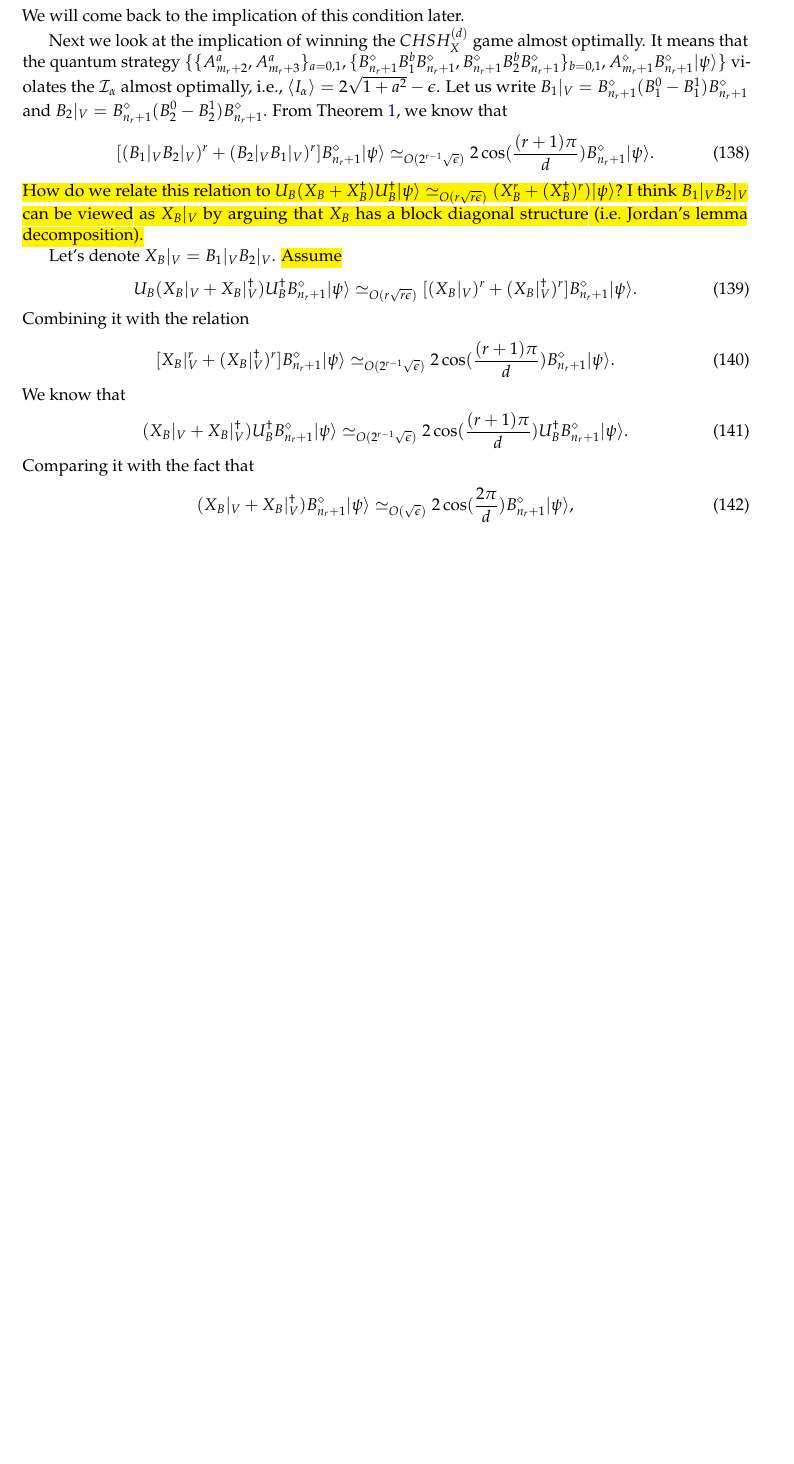
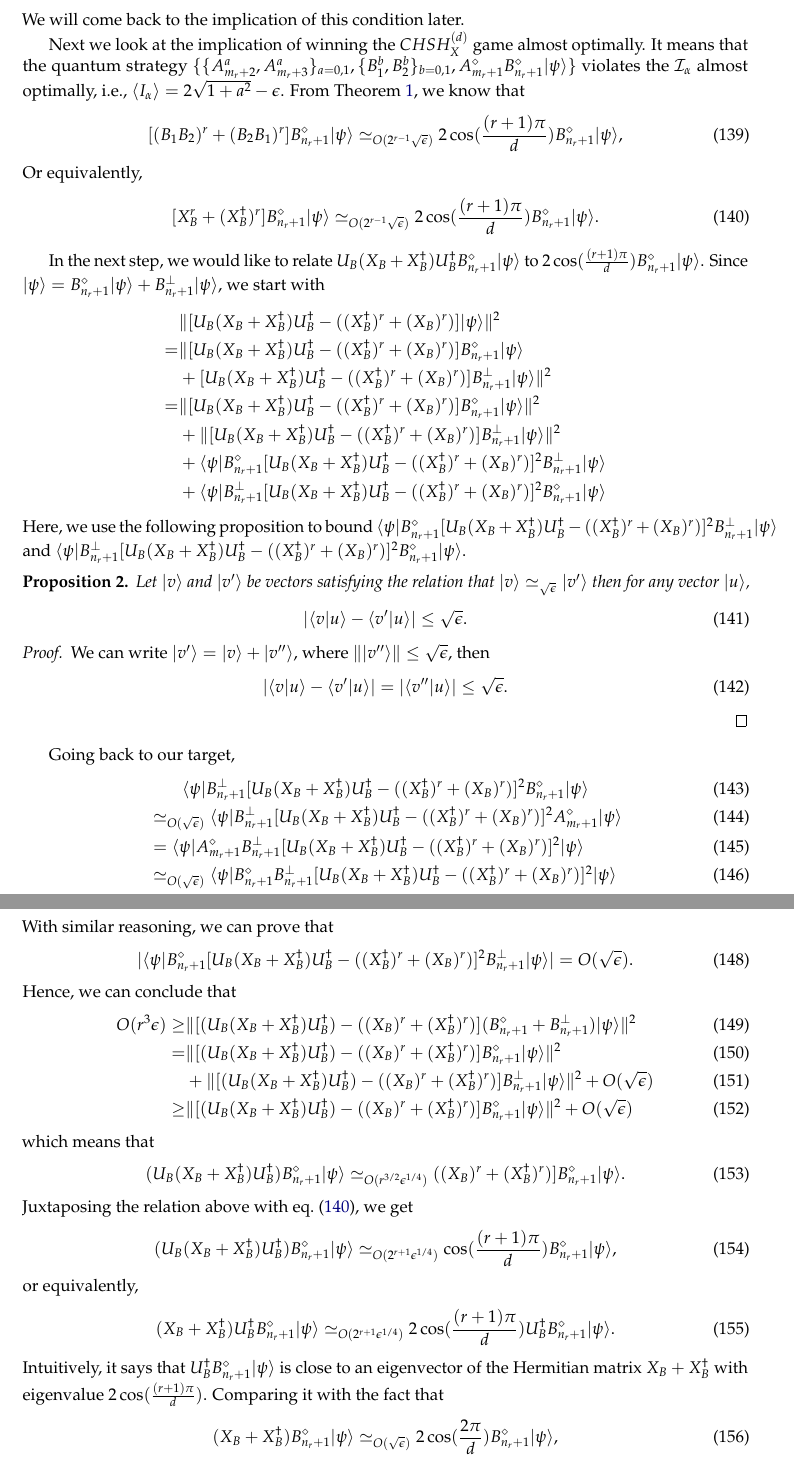
Before and after one commit to caesars0010/nonlocal_game_with_finite_alphabet, a LaTeX document (Honghao_Notes/nonlocal_game_with_finite_alphabet.tex): part of page 13 of 20 before the commit and two parts of pages 13 and 14 of 21 after it, the two joined at a grey line, cut so that both start at the same text, the shorter picture padded with empty space. Compiled offline with pdfLaTeX.

Commit message:
Honghao: more on robustness

```diff
--- a/Honghao_Notes/nonlocal_game_with_finite_alphabet.tex
+++ b/Honghao_Notes/nonlocal_game_with_finite_alphabet.tex
@@ -1039,43 +1039,89 @@ Since the relation $ux^{-1}u^{-1} = x^{-r}$ is also embedded in $LS_r$, we know
 \end{align}
 Combining the two equations above, we get
 \begin{align}
-	U_A(X_A+X_A\ct)U_A\ct \ket{\psi} \appd{O(r\sqrt{r\epsilon})} [(X_A\ct)^r+(X_A)^r] \ket{\psi}
+	U_A(X_A+X_A\ct)U_A\ct \ket{\psi} \appd{O(r\sqrt{r\epsilon})} [(X_A\ct)^r+(X_A)^r] \ket{\psi},\\
+	U_B(X_B+X_B\ct)U_B\ct \ket{\psi} \appd{O(r\sqrt{r\epsilon})} [(X_B\ct)^r+(X_B)^r] \ket{\psi}.
 \end{align}
 We will come back to the implication of this condition later.
 
 Next we look at the implication of winning the $\CHSH_{X}$ game almost optimally.
-It means that the quantum strategy $\{ \{A_{m_r+2}^a, A_{m_r+3}^a\}_{a=0,1},\{B_{n_r+1}^\diamond B_1^b B_{n_r+1}^\diamond, B_{n_r+1}^\diamond B_2^b B_{n_r+1}^\diamond\}_{b=0,1}, A_{m_r+1}^\diamond B_{n_r+1}^\diamond \ket{\psi}\}$ violates the $\I_\alpha$ almost optimally, i.e., $\ip{I_\alpha} = 2\sqrt{1+a^2}-\epsilon$.
-Let us write $B_1|_V = B_{n_r+1}^\diamond (B_1^0 - B_1^1) B_{n_r+1}^\diamond$ and
-$B_2|_V = B_{n_r+1}^\diamond (B_2^0 - B_2^1) B_{n_r+1}^\diamond$.
+It means that the quantum strategy $\{ \{A_{m_r+2}^a, A_{m_r+3}^a\}_{a=0,1},\{B_1^b,  B_2^b\}_{b=0,1}, A_{m_r+1}^\diamond B_{n_r+1}^\diamond \ket{\psi}\}$ violates the $\I_\alpha$ almost optimally, i.e., $\ip{I_\alpha} = 2\sqrt{1+a^2}-\epsilon$.
 From \cref{prop:2d-subspace}, we know that
 \begin{align}
-	[(B_1|_VB_2|_V)^r + (B_2|_VB_1|_V)^r] B_{n_r+1}^\diamond \ket{\psi} \appd{O(2^{r-1}\sqrt{\epsilon})}
+	[(B_1B_2)^r + (B_2B_1)^r] B_{n_r+1}^\diamond \ket{\psi} \appd{O(2^{r-1}\sqrt{\epsilon})}
+	2\cos(\frac{(r+1)\pi}{d}) B_{n_r+1}^\diamond \ket{\psi},
+\end{align}
+Or equivalently,
+\begin{align}
+\label{eq:b_to_cos}
+	[X_B^r + (X_B\ct)^r] B_{n_r+1}^\diamond \ket{\psi} \appd{O(2^{r-1}\sqrt{\epsilon})}
 	2\cos(\frac{(r+1)\pi}{d}) B_{n_r+1}^\diamond \ket{\psi}.
 \end{align}
-\hl{How do we relate this relation to $U_B(X_B+X_B\ct)U_B\ct\ket{\psi} \appd{O(r\sqrt{r\epsilon})} (X_B^r+ (X_B\ct)^r) \ket{\psi}$?
-I think $B_1|_VB_2|_V$ can be viewed as $X_B|_V$ by arguing that $X_B$ has a block diagonal structure (i.e. Jordan's lemma decomposition).}
-
-Let's denote $X_B|_V = B_1|_VB_2|_V$.
-\hl{Assume}
-\begin{align}
-U_B (X_B|_V + X_B|_V\ct) U_B\ct B_{n_r+1}^\diamond \ket{\psi} \appd{O(r\sqrt{r\epsilon})}
-[(X_B|_V)^r + (X_B|_V\ct)^r] B_{n_r+1}^\diamond \ket{\psi}.
-\end{align}
-Combining it with the relation
-\begin{align}
-	[X_B|_V^r + (X_B|_V\ct)^r] B_{n_r+1}^\diamond \ket{\psi} \appd{O(2^{r-1}\sqrt{\epsilon})}
-	2\cos(\frac{(r+1)\pi}{d}) B_{n_r+1}^\diamond \ket{\psi}.
-\end{align}
-We know that
-\begin{align}
-	(X_B|_V + X_B|_V\ct) U_B\ct B_{n_r+1}^\diamond \ket{\psi} \appd{O(2^{r-1}\sqrt{\epsilon})}
+
+In the next step, we would like to
+relate $U_B(X_B+X_B\ct)U_B\ct B_{n_r+1}^\diamond \ket{\psi}$ to $2\cos(\frac{(r+1)\pi}{d}) B_{n_r+1}^\diamond \ket{\psi}$.
+Since $\ket{\psi} = B_{n_r+1}^\diamond \ket{\psi} + B_{n_r+1}^\perp \ket{\psi}$, we start with
+\begin{align*}
+	&\norm{[U_B(X_B+X_B\ct)U_B\ct - ((X_B\ct)^r+(X_B)^r)]\ket{\psi}}^2\\
+	= &\norm{[U_B(X_B+X_B\ct)U_B\ct - ((X_B\ct)^r+(X_B)^r)]B_{n_r+1}^\diamond \ket{\psi}\\
+	&+ [U_B(X_B+X_B\ct)U_B\ct - ((X_B\ct)^r+(X_B)^r)]B_{n_r+1}^\perp \ket{\psi}}^2\\
+	=&\norm{[U_B(X_B+X_B\ct)U_B\ct - ((X_B\ct)^r+(X_B)^r)]B_{n_r+1}^\diamond \ket{\psi}}^2 \\
+	&+\norm{[U_B(X_B+X_B\ct)U_B\ct - ((X_B\ct)^r+(X_B)^r)]B_{n_r+1}^\perp \ket{\psi}}^2 \\
+	&+\bra{\psi} B_{n_r+1}^\diamond [U_B(X_B+X_B\ct)U_B\ct - ((X_B\ct)^r+(X_B)^r)]^2 B_{n_r+1}^\perp \ket{\psi}\\
+	&+\bra{\psi} B_{n_r+1}^\perp [U_B(X_B+X_B\ct)U_B\ct - ((X_B\ct)^r+(X_B)^r)]^2 B_{n_r+1}^\diamond \ket{\psi}
+\end{align*}
+Here, we use the following proposition to bound $\bra{\psi} B_{n_r+1}^\diamond [U_B(X_B+X_B\ct)U_B\ct - ((X_B\ct)^r+(X_B)^r)]^2 B_{n_r+1}^\perp \ket{\psi}$ and $\bra{\psi} B_{n_r+1}^\perp [U_B(X_B+X_B\ct)U_B\ct - ((X_B\ct)^r+(X_B)^r)]^2 B_{n_r+1}^\diamond \ket{\psi}$.
+\begin{proposition}
+	Let $\ket{v}$ and $\ket{v'}$ be vectors satisfying the relation that $\ket{v} \appd{\sqrt{\epsilon}} \ket{v'}$
+	then for any vector $\ket{u}$,
+	\begin{align}
+		| \braket{v}{u} - \braket{v'}{u} | \leq \sqrt{\epsilon}.
+	\end{align}
+\end{proposition}
+\begin{proof}
+	We can write $\ket{v'} = \ket{v} + \ket{v''}$, where $\norm{\ket{v''}} \leq \sqrt{\epsilon}$,
+	then
+	\begin{align}
+	| \braket{v}{u} - \braket{v'}{u} | = |\braket{v''}{u}| \leq \sqrt{\epsilon}.
+	\end{align}
+\end{proof}
+Going back to our target,
+\begin{align}
+	&\qquad\bra{\psi} B_{n_r+1}^\perp [U_B(X_B+X_B\ct)U_B\ct - ((X_B\ct)^r+(X_B)^r)]^2 B_{n_r+1}^\diamond \ket{\psi} \\
+	&\appd{O(\sqrt{\epsilon})} \bra{\psi} B_{n_r+1}^\perp [U_B(X_B+X_B\ct)U_B\ct - ((X_B\ct)^r+(X_B)^r)]^2 A_{m_r+1}^\diamond \ket{\psi} \\
+	&=\bra{\psi} A_{m_r+1}^\diamond B_{n_r+1}^\perp[U_B(X_B+X_B\ct)U_B\ct - ((X_B\ct)^r+(X_B)^r)]^2 \ket{\psi}\\
+	&\appd{O(\sqrt{\epsilon})} \bra{\psi} B_{n_r+1}^\diamond B_{n_r+1}^\perp[U_B(X_B+X_B\ct)U_B\ct - ((X_B\ct)^r+(X_B)^r)]^2 \ket{\psi}\\
+	&= 0.
+\end{align}
+With similar reasoning, we can prove that
+\begin{align}
+	|\bra{\psi} B_{n_r+1}^\diamond [U_B(X_B+X_B\ct)U_B\ct - ((X_B\ct)^r+(X_B)^r)]^2 B_{n_r+1}^\perp \ket{\psi}| = O(\sqrt{\epsilon}).
+\end{align}
+Hence, we can conclude that
+\begin{align}
+	O(r^3\epsilon) \geq &\norm{[(U_B(X_B+X_B\ct)U_B\ct) - ((X_B)^r + (X_B\ct)^r)](B_{n_r+1}^\diamond + B_{n_r+1}^\perp)\ket{\psi}}^2\\
+	= &\norm{[(U_B(X_B+X_B\ct)U_B\ct) - ((X_B)^r + (X_B\ct)^r)]B_{n_r+1}^\diamond\ket{\psi}}^2\\
+	&+ \norm{[(U_B(X_B+X_B\ct)U_B\ct) - ((X_B)^r + (X_B\ct)^r)]B_{n_r+1}^\perp\ket{\psi}}^2 +O(\sqrt{\epsilon})\\
+	\geq &\norm{[(U_B(X_B+X_B\ct)U_B\ct) - ((X_B)^r + (X_B\ct)^r)]B_{n_r+1}^\diamond\ket{\psi}}^2 + O(\sqrt{\epsilon})
+\end{align}
+which means that
+\begin{align}
+(U_B(X_B+X_B\ct)U_B\ct)B_{n_r+1}^\diamond \ket{\psi} \appd{O(r^{3/2} \epsilon^{1/4})}((X_B)^r + (X_B\ct)^r)]B_{n_r+1}^\diamond\ket{\psi}.
+\end{align}
+Juxtaposing the relation above with \cref{eq:b_to_cos}, we get
+\begin{align}
+	(U_B(X_B+X_B\ct)U_B\ct) B_{n_r+1}^\diamond \ket{\psi}
+	\appd{O(2^{r+1}\epsilon^{1/4})} \cos(\frac{(r+1)\pi}{d}) B_{n_r+1}^\diamond\ket{\psi},
+\end{align}
+or equivalently,
+\begin{align}
+	(X_B + X_B\ct) U_B\ct B_{n_r+1}^\diamond \ket{\psi} \appd{O(2^{r+1}\epsilon^{1/4})}
 	2\cos(\frac{(r+1)\pi}{d}) U_B\ct B_{n_r+1}^\diamond \ket{\psi}.
 \end{align}
+Intuitively, it says that $U_B\ct B_{n_r+1}^\diamond \ket{\psi}$ is close to an eigenvector of
+the Hermitian matrix $X_B +X_B\ct$ with eigenvalue $2\cos(\frac{(r+1)\pi}{d})$.
 Comparing it with the fact that
 \begin{align}
-(X_B|_V + X_B|_V\ct) B_{n_r+1}^\diamond \ket{\psi} \appd{O(\sqrt{\epsilon})}
+(X_B + X_B\ct) B_{n_r+1}^\diamond \ket{\psi} \appd{O(\sqrt{\epsilon})}
 	2\cos(\frac{2\pi}{d}) B_{n_r+1}^\diamond \ket{\psi},
 \end{align}
-We will use the following proposition to draw some conclusion between
-$B_{n_r+1}^\diamond \ket{\psi}$
-and $U_B\ct B_{n_r+1}^\diamond \ket{\psi}$.
@@ -1108,7 +1157,7 @@ and $U_B\ct B_{n_r+1}^\diamond \ket{\psi}$.
 Following \cref{prop:orthog} and the
 and the fact that $(X_B|_V + X_B|_V\ct)$ is Hermitian, we can conclude that
 \begin{align}
-\bra{\psi}B_{n_r+1}^\diamond U_B\ct B_{n_r+1}^\diamond \ket{\psi} = O(\frac{2^{r-2}\sqrt{\epsilon}}{\cos(2\pi/d) - \cos((r+1)\pi/d)}).
+\bra{\psi}B_{n_r+1}^\diamond U_B\ct B_{n_r+1}^\diamond \ket{\psi} = O(\frac{2^{r+1}\epsilon^{1/4}}{\cos(2\pi/d) - \cos((r+1)\pi/d)}).
 \end{align}
 %It means that there exists isometris $V_A$ on Alice side and $V_B$ on Bob's side such that
 %\begin{align}
```
Also changed, not shown: Draft/draft.tex (+12 -12 lines), Honghao_Notes/nonlocal_game_with_finite_alphabet.tex (9 more changed lines).
